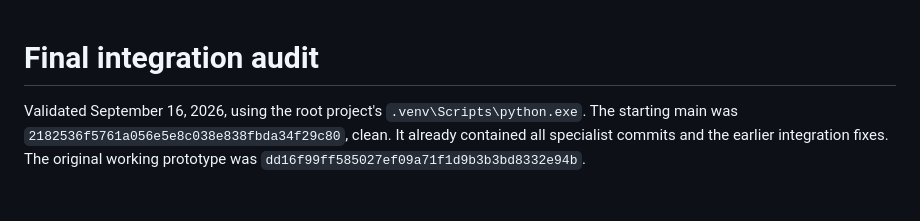
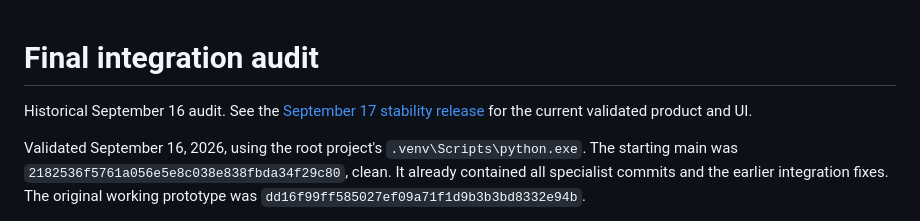
Before and after one commit to YuboZhao2008/gesture-drawing, a Markdown page: docs/FINAL_INTEGRATION.md, the part around the change. Drawn GitHub-style; blank space fills up the shorter version.

```diff
--- a/docs/FINAL_INTEGRATION.md
+++ b/docs/FINAL_INTEGRATION.md
@@ -1,4 +1,7 @@
 # Final integration audit
+
+Historical September 16 audit. See the [September 17 stability release](STABILITY_RELEASE.md)
+for the current validated product and UI.
 
 Validated September 16, 2026, using the root project's `.venv\Scripts\python.exe`.
 The starting main was `2182536f5761a056e5e8c038e838fbda34f29c80`, clean. It already
```
Also changed, not shown: README.md (+9 -4 lines), docs/STABILITY_RELEASE.md (added, +162 -0 lines), docs/images/ui-calibration.png, docs/images/ui-debug.png, docs/images/ui-error.png, docs/images/ui-normal.png, 9 other files.
